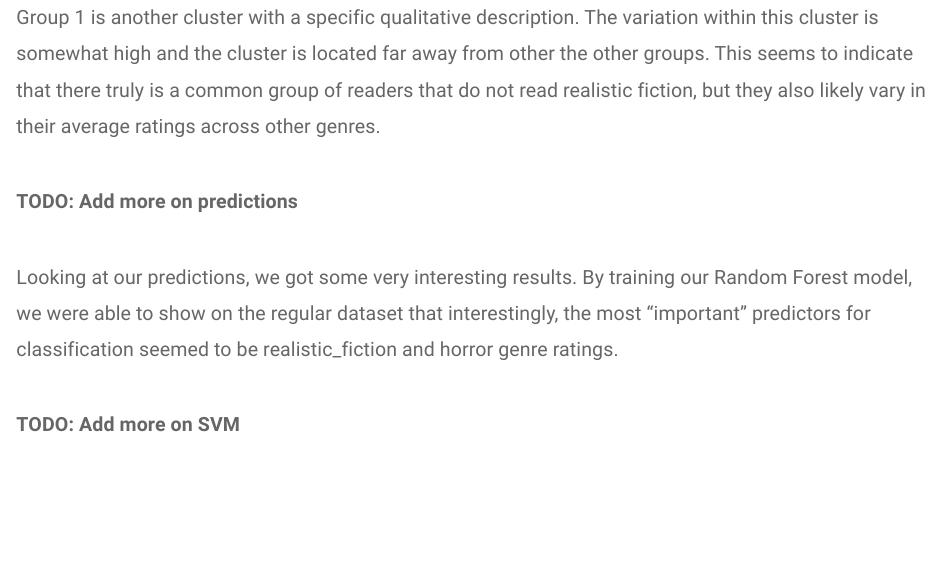
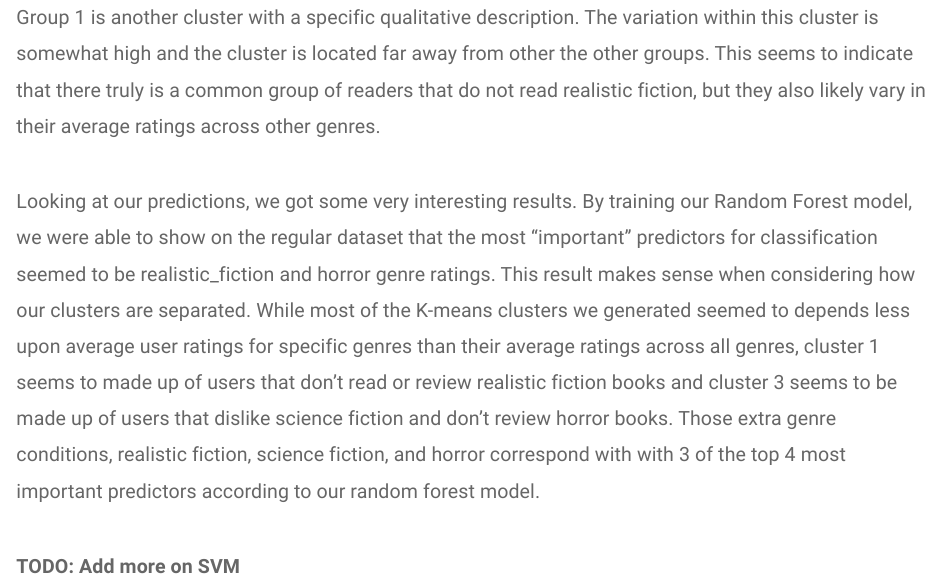
Before and after one commit to premalytics/cmsc320-final-project, an R Markdown document (index.Rmd): the page in a window 1100 px wide, from 2140 px down. Rendered offline with R 4.5, knitr and Pandoc, with nearby package versions; some code elsewhere in the file could not run offline.

Commit message:
Added predictions discussion

```diff
--- a/index.Rmd
+++ b/index.Rmd
@@ -518,9 +518,7 @@ other the other groups. This seems to indicate that there truly is a common grou
 of readers that do not read realistic fiction, but they also likely vary in their average
 ratings across other genres.
 
-**TODO: Add more on predictions**
-
-Looking at our predictions, we got some very interesting results. By training our Random Forest model, we were able to show on the regular dataset that interestingly, the most "important" predictors for classification seemed to be realistic_fiction and horror genre ratings.
+Looking at our predictions, we got some very interesting results. By training our Random Forest model, we were able to show on the regular dataset that the most "important" predictors for classification seemed to be realistic_fiction and horror genre ratings. This result makes sense when considering how our clusters are separated. While most of the K-means clusters we generated seemed to depends less upon average user ratings for specific genres than their average ratings across all genres, cluster 1 seems to made up of users that don't read or review realistic fiction books and cluster 3 seems to be made up of users that dislike science fiction and don't review horror books. Those extra genre conditions, realistic fiction, science fiction, and horror correspond with with 3 of the top 4 most important predictors according to our random forest model.
 
 **TODO: Add more on SVM**
 
```
